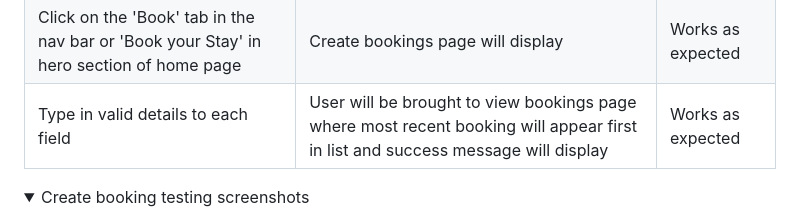
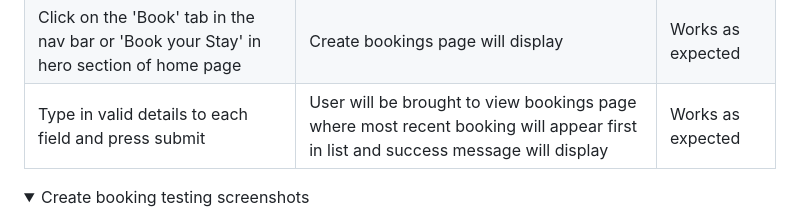
Before and after one commit to ornao/pp4, a Markdown page: README.md, the part around one of its changes. GitHub-like rendering; folded sections open.

Commit message:
docs: continue to add to user stories including screenshots

```diff
--- a/README.md
+++ b/README.md
@@ -610,6 +610,6 @@ Click on the 'Book' tab in the nav bar | Create bookings page will display | Wor
 Click on the 'Log In' link in the booking page | Log In page will display | Works as expected |
 On 'Log In' page, type in username and password | User will be signed in and brought to home page | Works as expected |
 Click on the 'Book' tab in the nav bar or 'Book your Stay' in hero section of home page | Create bookings page will display | Works as expected |
-Type in valid details to each field | User will be brought to view bookings page where most recent booking will appear first in list and success message will display | Works as expected |
+Type in valid details to each field and press submit | User will be brought to view bookings page where most recent booking will appear first in list and success message will display | Works as expected |
 
 <details><summary> Create booking testing screenshots</summary>
```
Also changed, not shown: other parts of README.md (+10 -4 lines).
